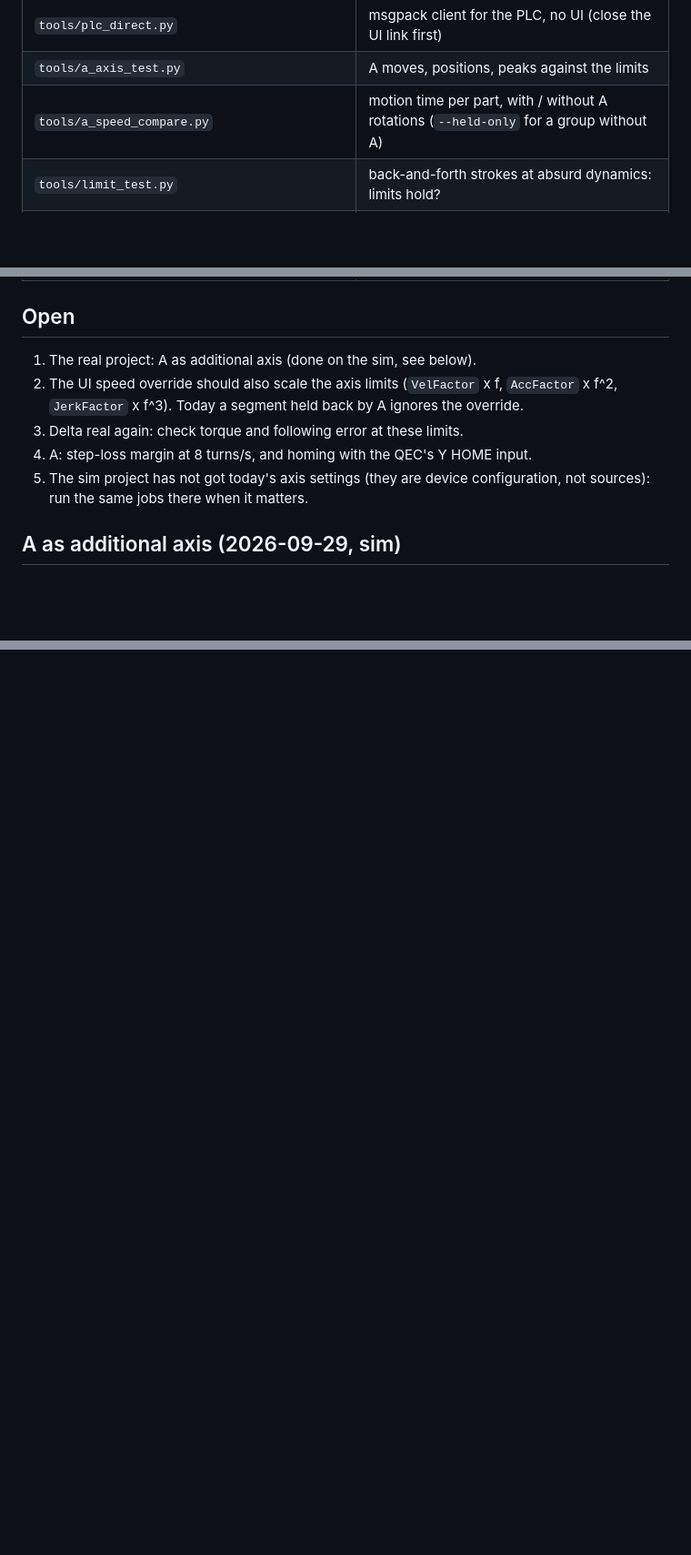
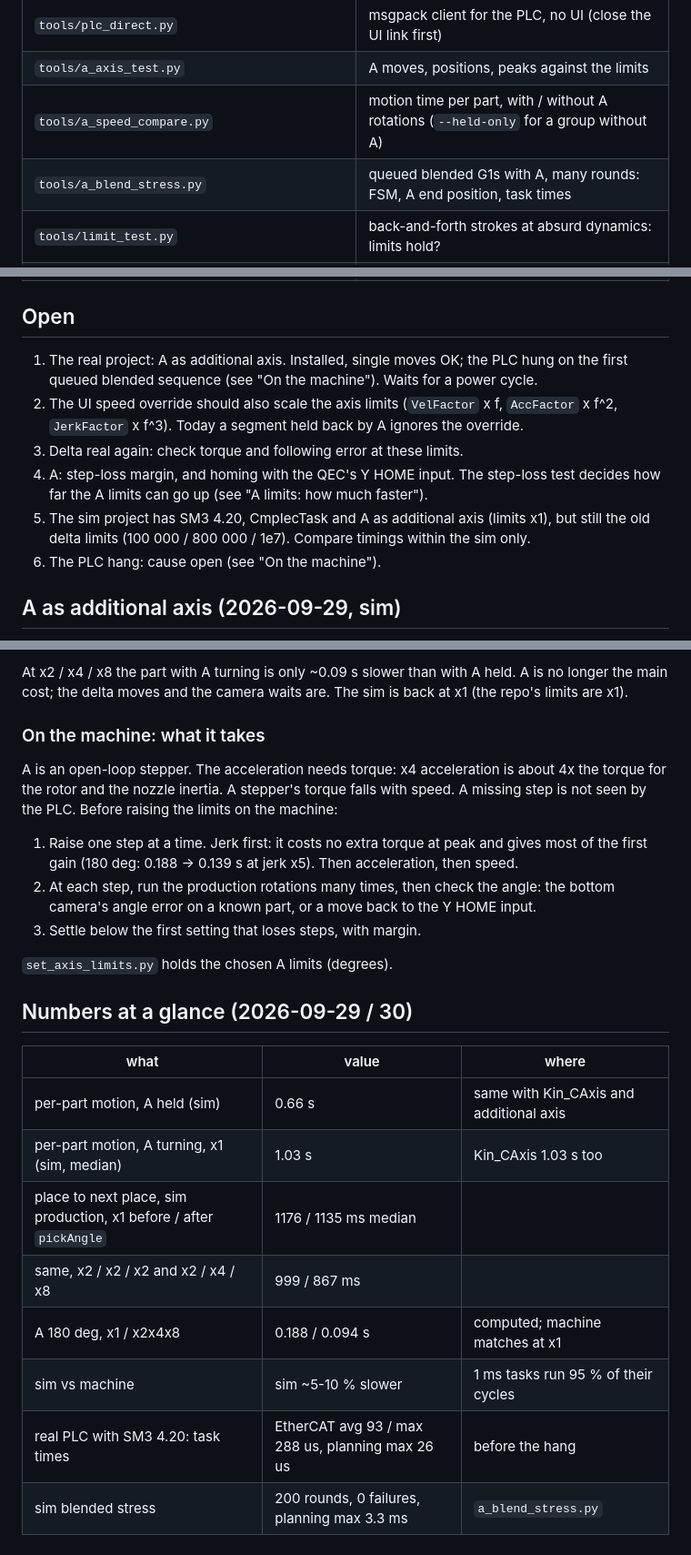
Before and after one commit to MDMTseng/xPLCCore, a Markdown page: doc_review/axes_setup_2026-09-29.md, 3 parts joined by grey strips. Shown at 91% size. Rendered like a GitHub page; blank space fills up the shorter version.

```diff
--- a/doc_review/axes_setup_2026-09-29.md
+++ b/doc_review/axes_setup_2026-09-29.md
@@ -74,6 +74,7 @@ A-only G1) saves about 0.08 s at 8 turns/s.
 | `tools/plc_direct.py` | msgpack client for the PLC, no UI (close the UI link first) |
 | `tools/a_axis_test.py` | A moves, positions, peaks against the limits |
 | `tools/a_speed_compare.py` | motion time per part, with / without A rotations (`--held-only` for a group without A) |
+| `tools/a_blend_stress.py` | queued blended G1s with A, many rounds: FSM, A end position, task times |
 | `tools/limit_test.py` | back-and-forth strokes at absurd dynamics: limits hold? |
 | `tools/reel_real_test.py` | the reel: cell count, odometer, fault mid move |
 | `tools/ec_stress.py` | EtherCAT / task timing under load (`--rounds N`) |
@@ -81,15 +82,20 @@ A-only G1) saves about 0.08 s at 8 turns/s.
 
 ## Open
 
-1. The real project: A as additional axis (done on the sim, see below).
+1. The real project: A as additional axis. Installed, single moves OK;
+   the PLC hung on the first queued blended sequence (see "On the
+   machine"). Waits for a power cycle.
 2. The UI speed override should also scale the axis limits
    (`VelFactor` x f, `AccFactor` x f^2, `JerkFactor` x f^3). Today a
    segment held back by A ignores the override.
 3. Delta real again: check torque and following error at these limits.
-4. A: step-loss margin at 8 turns/s, and homing with the QEC's Y HOME
-   input.
-5. The sim project has not got today's axis settings (they are device
-   configuration, not sources): run the same jobs there when it matters.
+4. A: step-loss margin, and homing with the QEC's Y HOME input. The
+   step-loss test decides how far the A limits can go up (see "A limits:
+   how much faster").
+5. The sim project has SM3 4.20, CmpIecTask and A as additional axis
+   (limits x1), but still the old delta limits (100 000 / 800 000 / 1e7).
+   Compare timings within the sim only.
+6. The PLC hang: cause open (see "On the machine").
 
 ## A as additional axis (2026-09-29, sim)
 
@@ -192,0 +263,32 @@ needs a step-loss test on the machine.
+At x2 / x4 / x8 the part with A turning is only ~0.09 s slower than with
+A held. A is no longer the main cost; the delta moves and the camera
+waits are. The sim is back at x1 (the repo's limits are x1).
+
+### On the machine: what it takes
+
+A is an open-loop stepper. The acceleration needs torque: x4
+acceleration is about 4x the torque for the rotor and the nozzle
+inertia. A stepper's torque falls with speed. A missing step is not seen
+by the PLC. Before raising the limits on the machine:
+1. Raise one step at a time. Jerk first: it costs no extra torque at
+   peak and gives most of the first gain (180 deg: 0.188 -> 0.139 s at
+   jerk x5). Then acceleration, then speed.
+2. At each step, run the production rotations many times, then check the
+   angle: the bottom camera's angle error on a known part, or a move back
+   to the Y HOME input.
+3. Settle below the first setting that loses steps, with margin.
+
+`set_axis_limits.py` holds the chosen A limits (degrees).
+
+## Numbers at a glance (2026-09-29 / 30)
+
+| what | value | where |
+|---|---|---|
+| per-part motion, A held (sim) | 0.66 s | same with Kin_CAxis and additional axis |
+| per-part motion, A turning, x1 (sim, median) | 1.03 s | Kin_CAxis 1.03 s too |
+| place to next place, sim production, x1 before / after `pickAngle` | 1176 / 1135 ms median | |
+| same, x2 / x2 / x2 and x2 / x4 / x8 | 999 / 867 ms | |
+| A 180 deg, x1 / x2x4x8 | 0.188 / 0.094 s | computed; machine matches at x1 |
+| sim vs machine | sim ~5-10 % slower | 1 ms tasks run 95 % of their cycles |
+| real PLC with SM3 4.20: task times | EtherCAT avg 93 / max 288 us, planning max 26 us | before the hang |
+| sim blended stress | 200 rounds, 0 failures, planning max 3.3 ms | `a_blend_stress.py` |
```
Also changed, not shown: other parts of doc_review/axes_setup_2026-09-29.md (+64 -0 lines).
